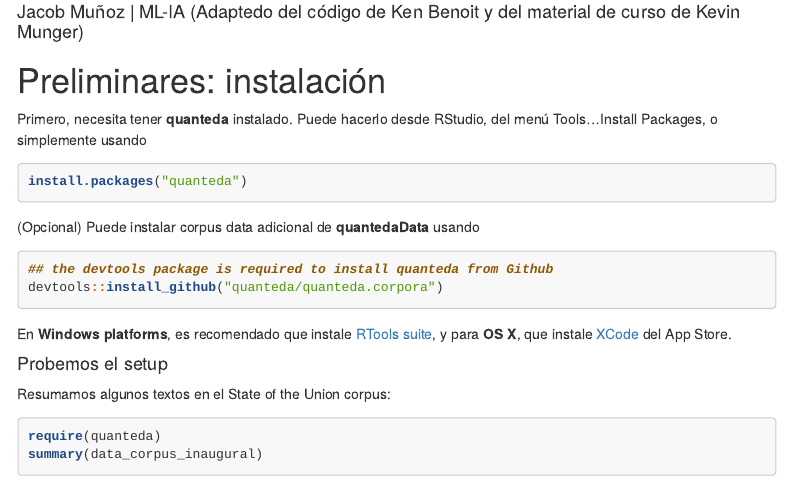
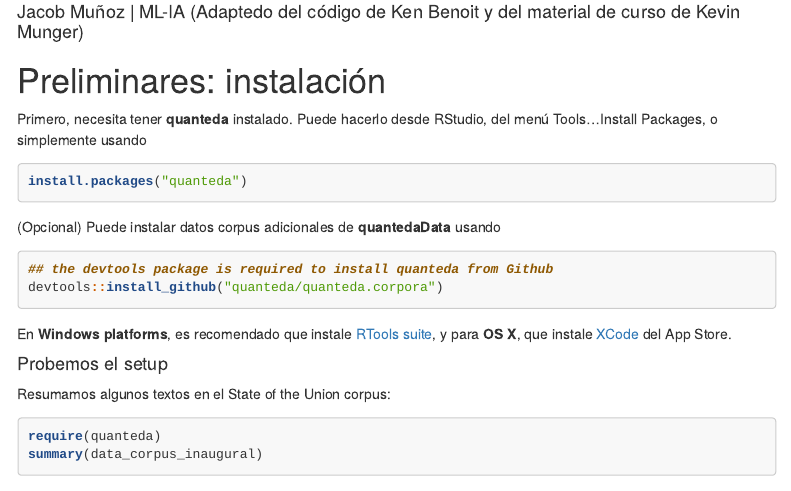
Before and after one commit to jacobmunozc/ML-IA, an R Markdown document (Sesión 7 - Minería de texto/Scripts/TextAsData.Rmd): the page in a window 1100 px wide, from 70 px down. Rendered offline with R 4.5, knitr and Pandoc, with nearby package versions; some code elsewhere in the file could not run offline; menus at the side of the page are left out; long lines of code are wrapped.

Commit message:
Update TextAsData.Rmd

````diff
--- a/Sesión 7 - Minería de texto/Scripts/TextAsData.Rmd
+++ b/Sesión 7 - Minería de texto/Scripts/TextAsData.Rmd
@@ -27,7 +27,7 @@
 install.packages("quanteda")
 ```
 
-(Opcional) Puede instalar corpus data adicional de **quantedaData** usando
+(Opcional) Puede instalar datos corpus adicionales de **quantedaData** usando
 
 ```{r, eval=FALSE}
 ## the devtools package is required to install quanteda from Github
````
